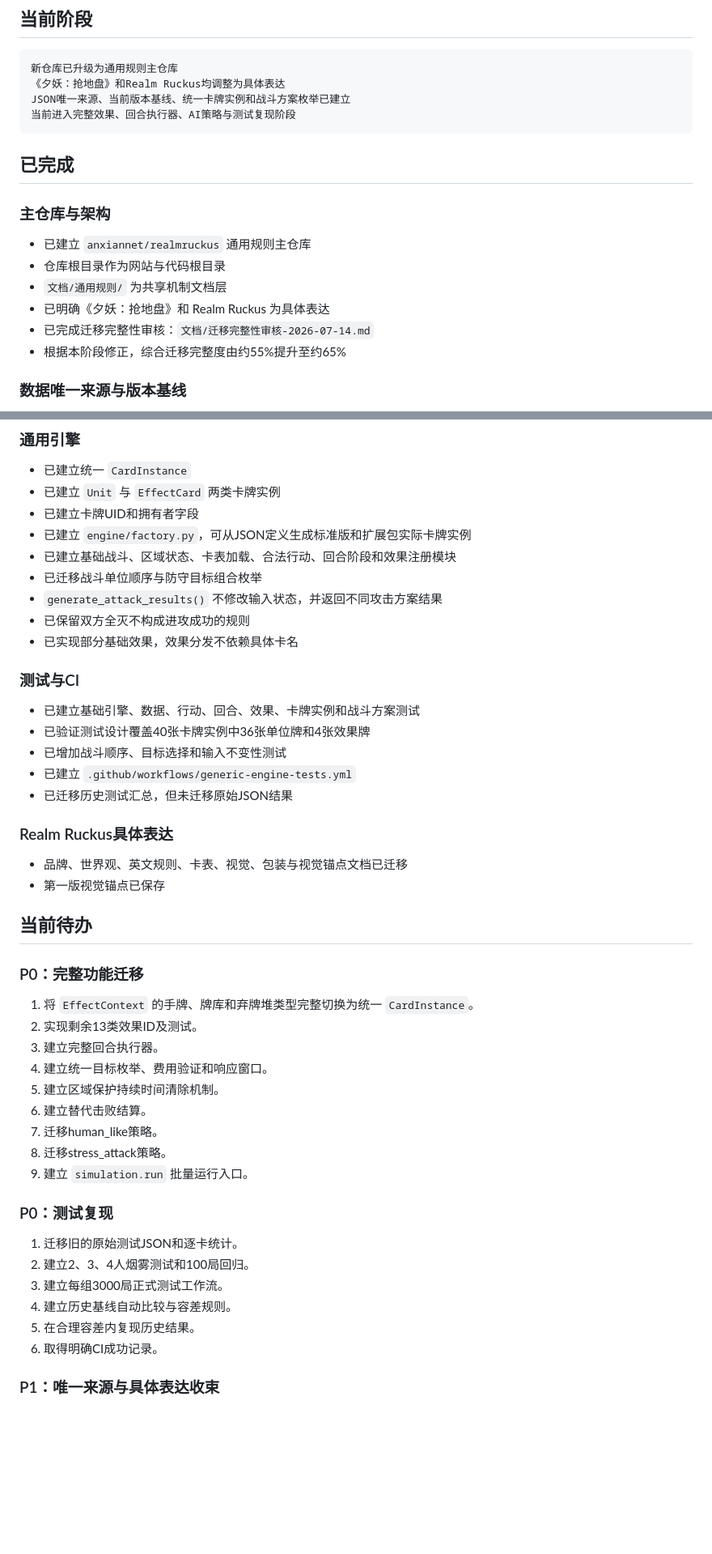
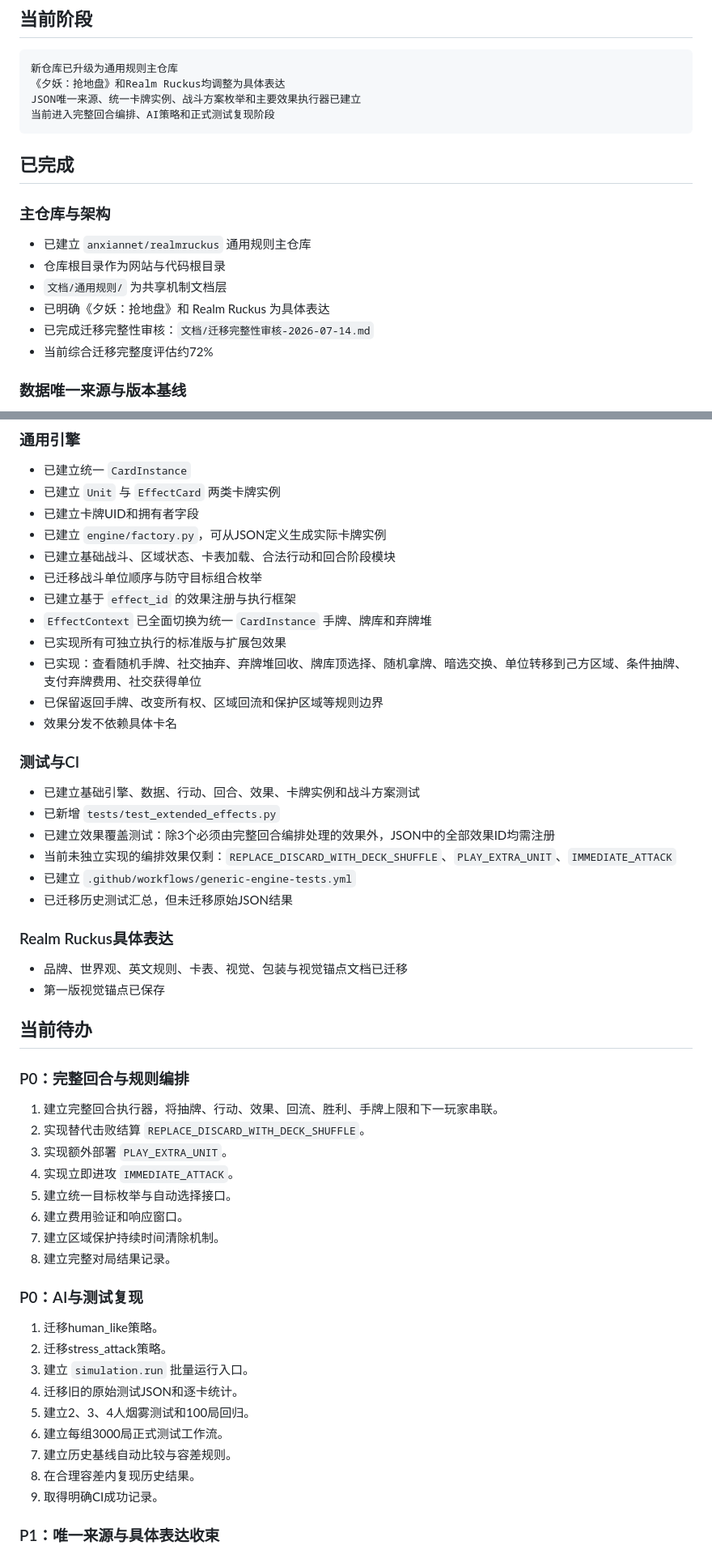
Before and after one commit to anxiannet/realmruckus, a Markdown page: 文档/当前项目进度.md, 2 parts joined by grey strips. Shown at 81% size. Rendered like a GitHub page; blank space fills up the shorter version.

Commit message:
更新统一效果上下文与主要效果执行进度

````diff
--- a/文档/当前项目进度.md
+++ b/文档/当前项目进度.md
@@ -8,8 +8,8 @@
 ```text
 新仓库已升级为通用规则主仓库
 《夕妖：抢地盘》和Realm Ruckus均调整为具体表达
-JSON唯一来源、当前版本基线、统一卡牌实例和战斗方案枚举已建立
-当前进入完整效果、回合执行器、AI策略与测试复现阶段
+JSON唯一来源、统一卡牌实例、战斗方案枚举和主要效果执行器已建立
+当前进入完整回合编排、AI策略和正式测试复现阶段
 ```
 
 ## 已完成
@@ -21,7 +21,7 @@ JSON唯一来源、当前版本基线、统一卡牌实例和战斗方案枚举
 - `文档/通用规则/` 为共享机制文档层
 - 已明确《夕妖：抢地盘》和 Realm Ruckus 为具体表达
 - 已完成迁移完整性审核：`文档/迁移完整性审核-2026-07-14.md`
-- 根据本阶段修正，综合迁移完整度由约55%提升至约65%
+- 当前综合迁移完整度评估约72%
 
 ### 数据唯一来源与版本基线
 
@@ -49,18 +49,22 @@ JSON唯一来源、当前版本基线、统一卡牌实例和战斗方案枚举
 - 已建立统一 `CardInstance`
 - 已建立 `Unit` 与 `EffectCard` 两类卡牌实例
 - 已建立卡牌UID和拥有者字段
-- 已建立 `engine/factory.py`，可从JSON定义生成标准版和扩展包实际卡牌实例
-- 已建立基础战斗、区域状态、卡表加载、合法行动、回合阶段和效果注册模块
+- 已建立 `engine/factory.py`，可从JSON定义生成实际卡牌实例
+- 已建立基础战斗、区域状态、卡表加载、合法行动和回合阶段模块
 - 已迁移战斗单位顺序与防守目标组合枚举
-- `generate_attack_results()` 不修改输入状态，并返回不同攻击方案结果
-- 已保留双方全灭不构成进攻成功的规则
-- 已实现部分基础效果，效果分发不依赖具体卡名
+- 已建立基于 `effect_id` 的效果注册与执行框架
+- `EffectContext` 已全面切换为统一 `CardInstance` 手牌、牌库和弃牌堆
+- 已实现所有可独立执行的标准版与扩展包效果
+- 已实现：查看随机手牌、社交抽弃、弃牌堆回收、牌库顶选择、随机拿牌、暗选交换、单位转移到己方区域、条件抽牌、支付弃牌费用、社交获得单位
+- 已保留返回手牌、改变所有权、区域回流和保护区域等规则边界
+- 效果分发不依赖具体卡名
 
 ### 测试与CI
 
 - 已建立基础引擎、数据、行动、回合、效果、卡牌实例和战斗方案测试
-- 已验证测试设计覆盖40张卡牌实例中36张单位牌和4张效果牌
-- 已增加战斗顺序、目标选择和输入不变性测试
+- 已新增 `tests/test_extended_effects.py`
+- 已建立效果覆盖测试：除3个必须由完整回合编排处理的效果外，JSON中的全部效果ID均需注册
+- 当前未独立实现的编排效果仅剩：`REPLACE_DISCARD_WITH_DECK_SHUFFLE`、`PLAY_EXTRA_UNIT`、`IMMEDIATE_ATTACK`
 - 已建立 `.github/workflows/generic-engine-tests.yml`
 - 已迁移历史测试汇总，但未迁移原始JSON结果
 
@@ -71,26 +75,28 @@ JSON唯一来源、当前版本基线、统一卡牌实例和战斗方案枚举
 
 ## 当前待办
 
-### P0：完整功能迁移
+### P0：完整回合与规则编排
 
-1. 将 `EffectContext` 的手牌、牌库和弃牌堆类型完整切换为统一 `CardInstance`。
-2. 实现剩余13类效果ID及测试。
-3. 建立完整回合执行器。
-4. 建立统一目标枚举、费用验证和响应窗口。
-5. 建立区域保护持续时间清除机制。
-6. 建立替代击败结算。
-7. 迁移human_like策略。
-8. 迁移stress_attack策略。
-9. 建立 `simulation.run` 批量运行入口。
+1. 建立完整回合执行器，将抽牌、行动、效果、回流、胜利、手牌上限和下一玩家串联。
+2. 实现替代击败结算 `REPLACE_DISCARD_WITH_DECK_SHUFFLE`。
+3. 实现额外部署 `PLAY_EXTRA_UNIT`。
+4. 实现立即进攻 `IMMEDIATE_ATTACK`。
+5. 建立统一目标枚举与自动选择接口。
+6. 建立费用验证和响应窗口。
+7. 建立区域保护持续时间清除机制。
+8. 建立完整对局结果记录。
 
-### P0：测试复现
+### P0：AI与测试复现
 
-1. 迁移旧的原始测试JSON和逐卡统计。
-2. 建立2、3、4人烟雾测试和100局回归。
-3. 建立每组3000局正式测试工作流。
-4. 建立历史基线自动比较与容差规则。
-5. 在合理容差内复现历史结果。
-6. 取得明确CI成功记录。
+1. 迁移human_like策略。
+2. 迁移stress_attack策略。
+3. 建立 `simulation.run` 批量运行入口。
+4. 迁移旧的原始测试JSON和逐卡统计。
+5. 建立2、3、4人烟雾测试和100局回归。
+6. 建立每组3000局正式测试工作流。
+7. 建立历史基线自动比较与容差规则。
+8. 在合理容差内复现历史结果。
+9. 取得明确CI成功记录。
 
 ### P1：唯一来源与具体表达收束
 
````
Also changed, not shown: other parts of 文档/当前项目进度.md (+7 -7 lines).
